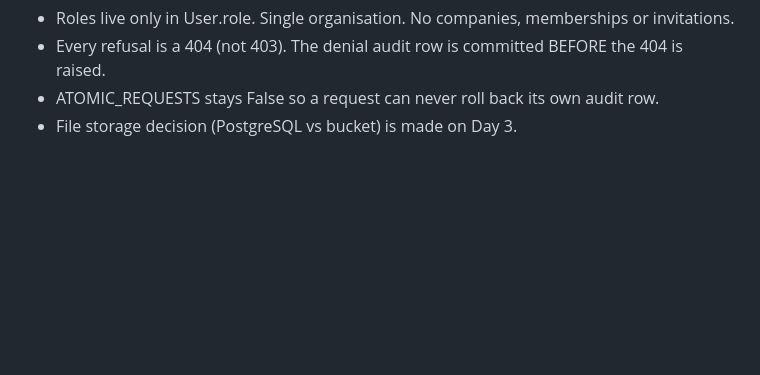
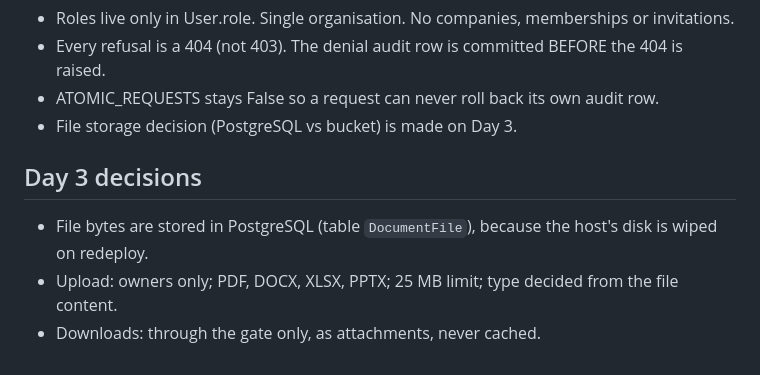
Before and after one commit to 23jr1a4455-eng/TrustVault, a Markdown page: specs/001-secure-document-sharing/plan.md, the part around the change. Drawn GitHub-style; blank space fills up the shorter version.

Commit message:
docs: day 3 decisions

```diff
--- a/specs/001-secure-document-sharing/plan.md
+++ b/specs/001-secure-document-sharing/plan.md
@@ -194,3 +194,9 @@ No constitution violations or unjustified architectural complexity.
 - Every refusal is a 404 (not 403). The denial audit row is committed BEFORE the 404 is raised.
 - ATOMIC_REQUESTS stays False so a request can never roll back its own audit row.
 - File storage decision (PostgreSQL vs bucket) is made on Day 3.
+
+## Day 3 decisions
+
+- File bytes are stored in PostgreSQL (table `DocumentFile`), because the host's disk is wiped on redeploy.
+- Upload: owners only; PDF, DOCX, XLSX, PPTX; 25 MB limit; type decided from the file content.
+- Downloads: through the gate only, as attachments, never cached.
```
